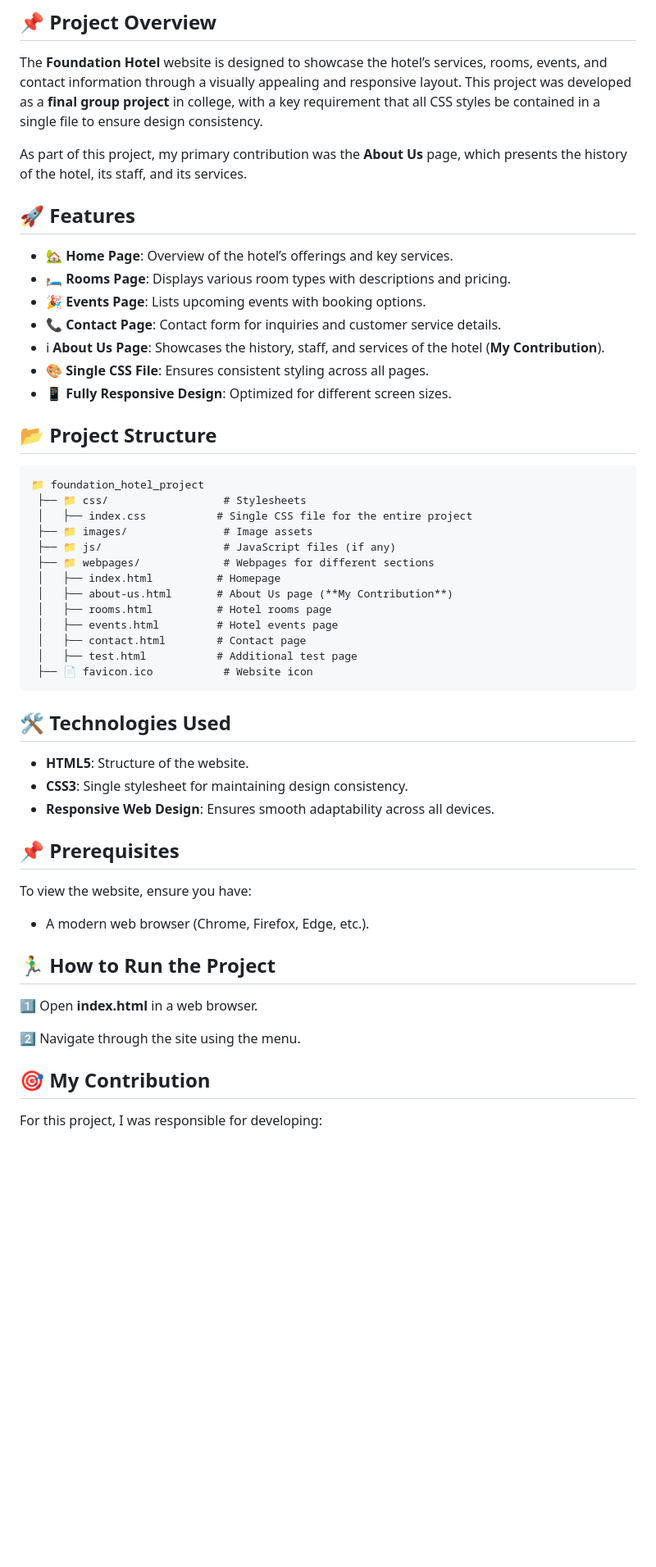
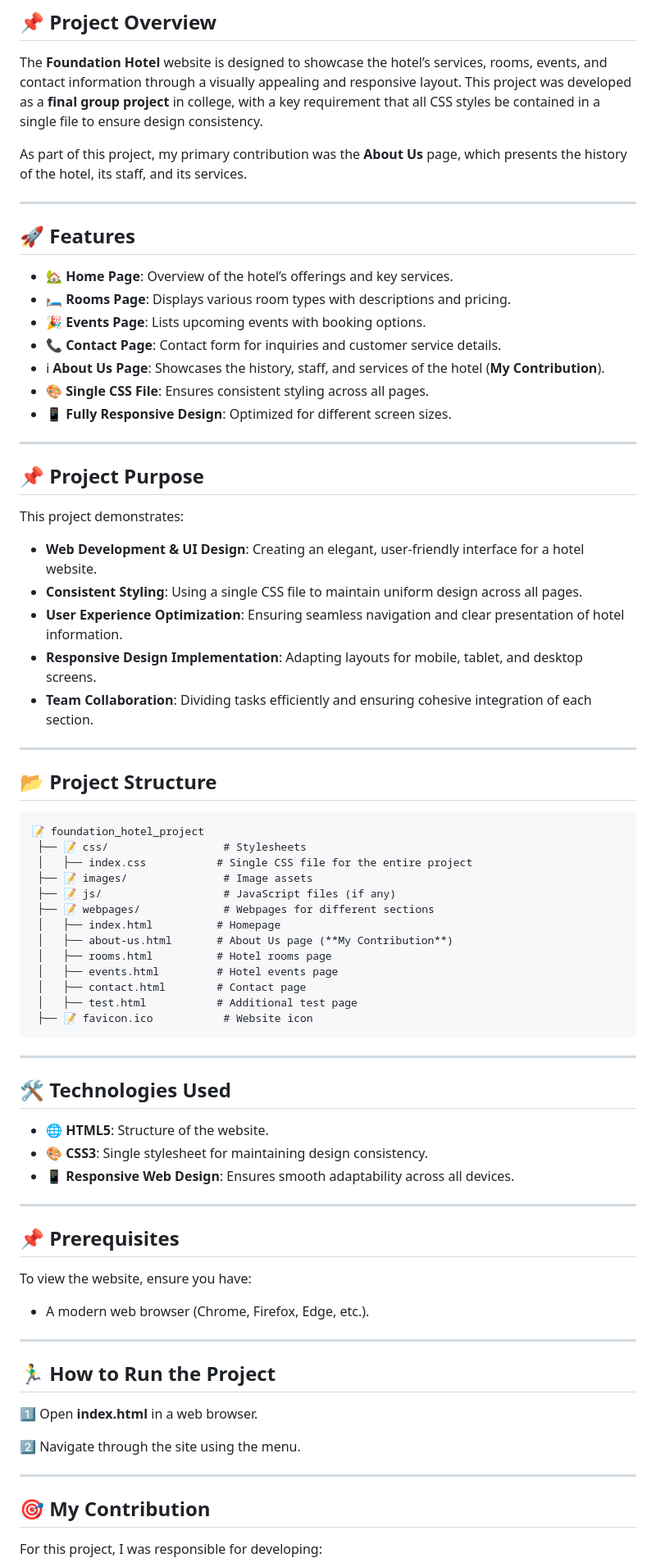
Before and after one commit to jjacoboflorez95/the-foundation-hotel, a Markdown page: README.md, the part around the change printed below. Shown: that part at 82% size. Rendered like a GitHub page; blank space fills up the shorter version.

````diff
--- a/README.md
+++ b/README.md
@@ -5,6 +5,8 @@
 The **Foundation Hotel** website is designed to showcase the hotel’s services, rooms, events, and contact information through a visually appealing and responsive layout. This project was developed as a **final group project** in college, with a key requirement that all CSS styles be contained in a single file to ensure design consistency.
 
 As part of this project, my primary contribution was the **About Us** page, which presents the history of the hotel, its staff, and its services.
+
+---
 
 ## 🚀 Features
 
@@ -16,29 +18,47 @@ As part of this project, my primary contribution was the **About Us** page, whic
 - 🎨 **Single CSS File**: Ensures consistent styling across all pages.
 - 📱 **Fully Responsive Design**: Optimized for different screen sizes.
 
+---
+
+## 📌 Project Purpose
+
+This project demonstrates:
+
+- **Web Development & UI Design**: Creating an elegant, user-friendly interface for a hotel website.
+- **Consistent Styling**: Using a single CSS file to maintain uniform design across all pages.
+- **User Experience Optimization**: Ensuring seamless navigation and clear presentation of hotel information.
+- **Responsive Design Implementation**: Adapting layouts for mobile, tablet, and desktop screens.
+- **Team Collaboration**: Dividing tasks efficiently and ensuring cohesive integration of each section.
+
+---
+
 ## 📂 Project Structure
 
 ```
-📁 foundation_hotel_project
- ├── 📁 css/                  # Stylesheets
+📝 foundation_hotel_project
+ ├── 📝 css/                  # Stylesheets
  │   ├── index.css           # Single CSS file for the entire project
- ├── 📁 images/               # Image assets
- ├── 📁 js/                   # JavaScript files (if any)
- ├── 📁 webpages/             # Webpages for different sections
+ ├── 📝 images/               # Image assets
+ ├── 📝 js/                   # JavaScript files (if any)
+ ├── 📝 webpages/             # Webpages for different sections
  │   ├── index.html          # Homepage
  │   ├── about-us.html       # About Us page (**My Contribution**)
  │   ├── rooms.html          # Hotel rooms page
  │   ├── events.html         # Hotel events page
  │   ├── contact.html        # Contact page
  │   ├── test.html           # Additional test page
- ├── 📄 favicon.ico           # Website icon
+ ├── 📝 favicon.ico           # Website icon
 ```
+
+---
 
 ## 🛠 Technologies Used
 
-- **HTML5**: Structure of the website.
-- **CSS3**: Single stylesheet for maintaining design consistency.
-- **Responsive Web Design**: Ensures smooth adaptability across all devices.
+- **🌐 HTML5**: Structure of the website.
+- **🎨 CSS3**: Single stylesheet for maintaining design consistency.
+- **📱 Responsive Web Design**: Ensures smooth adaptability across all devices.
+
+---
 
 ## 📌 Prerequisites
 
@@ -46,11 +66,15 @@ To view the website, ensure you have:
 
 - A modern web browser (Chrome, Firefox, Edge, etc.).
 
+---
+
 ## 🏃‍♂️ How to Run the Project
 
 1️⃣ Open **index.html** in a web browser.
 
 2️⃣ Navigate through the site using the menu.
+
+---
 
 ## 🎯 My Contribution
 
````
Also changed, not shown: other parts of README.md (+5 -2 lines).
